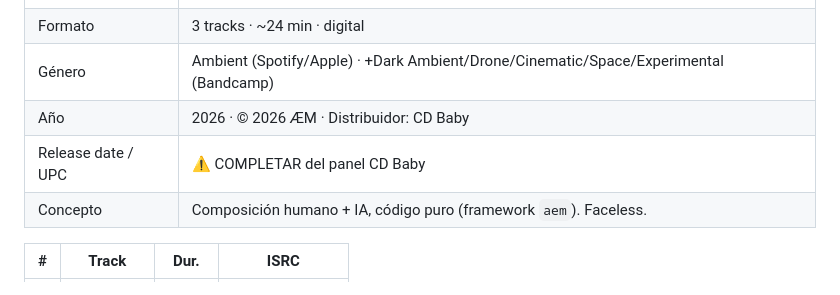
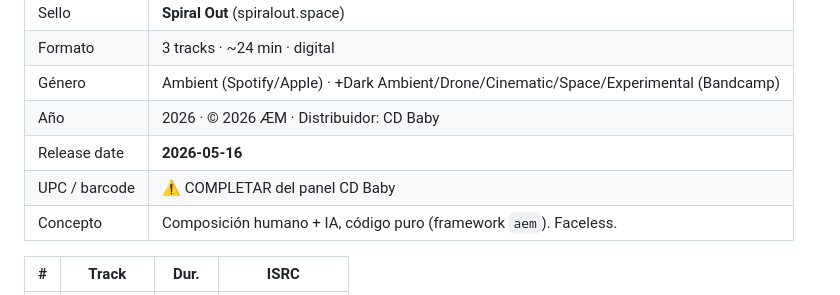
Before and after one commit to mettini/spiralout, a Markdown page: docs/25_press_kit.md, the part around the change. Drawn GitHub-style.

Commit message:
Set confirmed release date 2026-05-16 in press kit + MusicBrainz sheet
- MusicBrainz release for Heliopause created (ÆM + Spiral Out entities live)
- Release date confirmed 2026-05-16; only UPC remains pending from CD Baby

```diff
--- a/docs/25_press_kit.md
+++ b/docs/25_press_kit.md
@@ -48,7 +48,8 @@ evoluciona sin volver a ser la misma.*
 | Formato | 3 tracks · ~24 min · digital |
 | Género | Ambient (Spotify/Apple) · +Dark Ambient/Drone/Cinematic/Space/Experimental (Bandcamp) |
 | Año | 2026 · © 2026 ÆM · Distribuidor: CD Baby |
-| Release date / UPC | ⚠️ COMPLETAR del panel CD Baby |
+| Release date | **2026-05-16** |
+| UPC / barcode | ⚠️ COMPLETAR del panel CD Baby |
 | Concepto | Composición humano + IA, código puro (framework `aem`). Faceless. |
 
 | # | Track | Dur. | ISRC |
```
Also changed, not shown: docs/26_musicbrainz_wikidata.md (+1 -1 lines).
